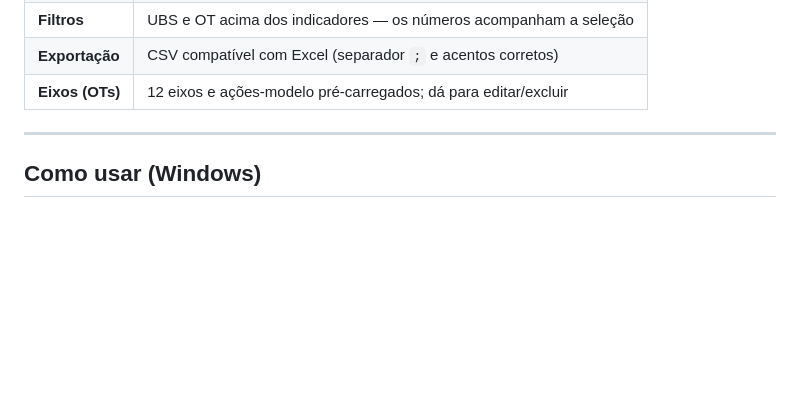
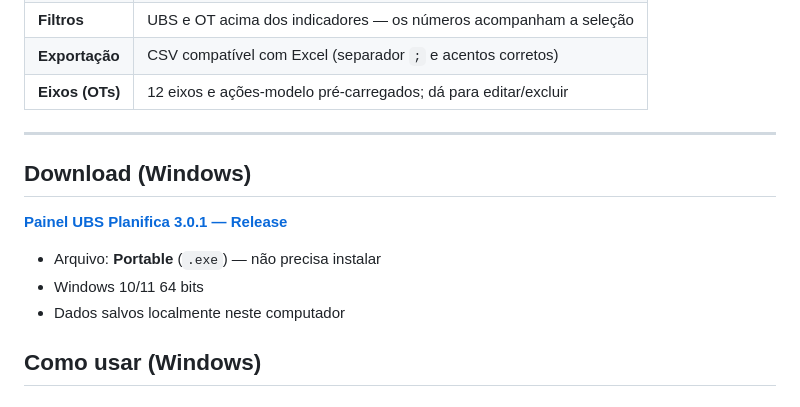
Before and after one commit to ymedeiros228/painel-ubs-planifica, a Markdown page: README.md, the part around the change. Rendered like a GitHub page; blank space fills up the shorter version.

Commit message:
docs: add Windows portable release download link

```diff
--- a/README.md
+++ b/README.md
@@ -48,6 +48,15 @@ Os dados ficam salvos **neste computador** (não há nuvem automática).
 | **Eixos (OTs)** | 12 eixos e ações-modelo pré-carregados; dá para editar/excluir |
 
 ---
+
+
+## Download (Windows)
+
+**[Painel UBS Planifica 3.0.1 — Release](https://github.com/ymedeiros228/painel-ubs-planifica/releases/tag/v3.0.1)**
+
+- Arquivo: **Portable** (`.exe`) — não precisa instalar
+- Windows 10/11 64 bits
+- Dados salvos localmente neste computador
 
 ## Como usar (Windows)
 
```
